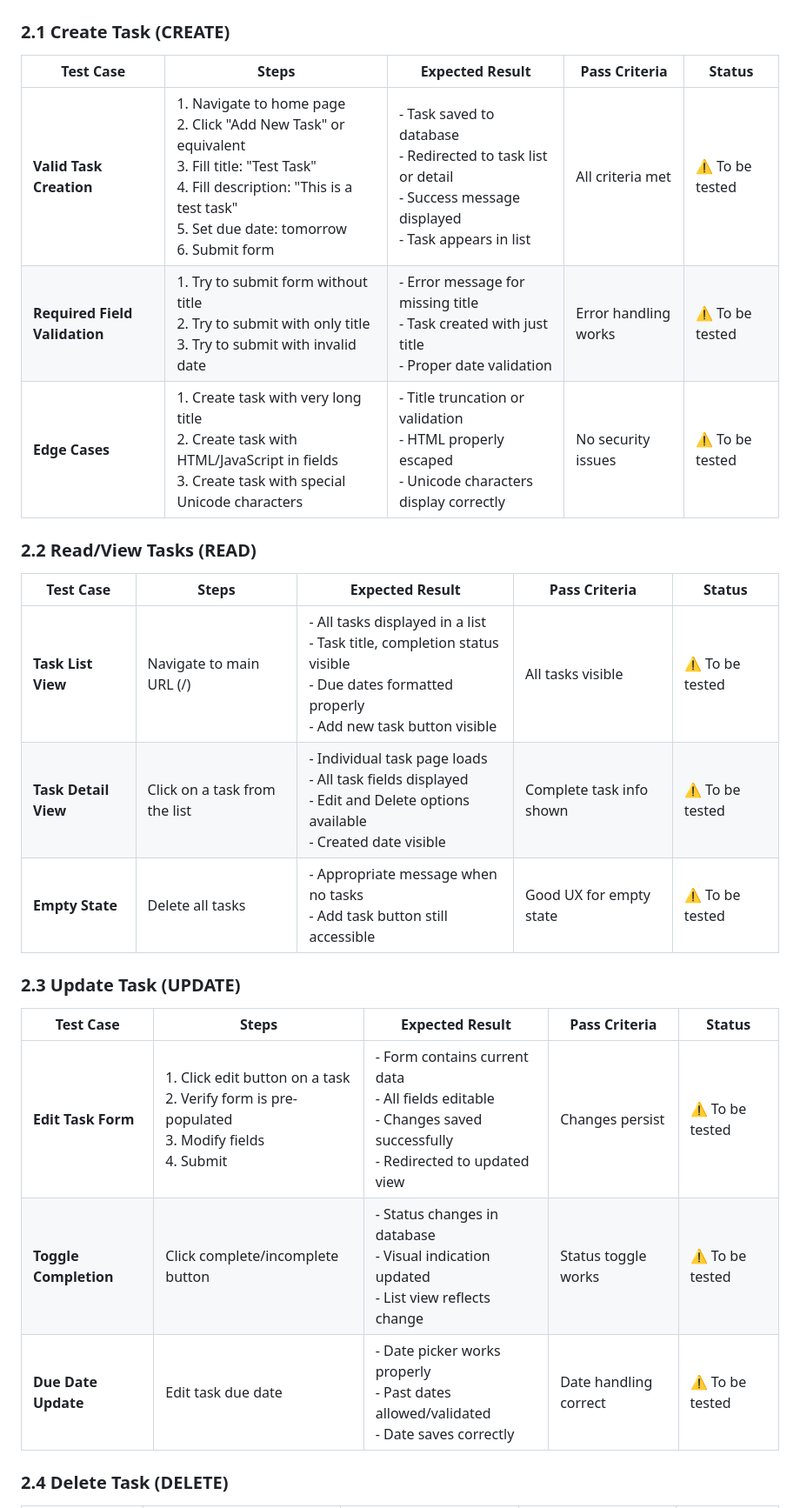
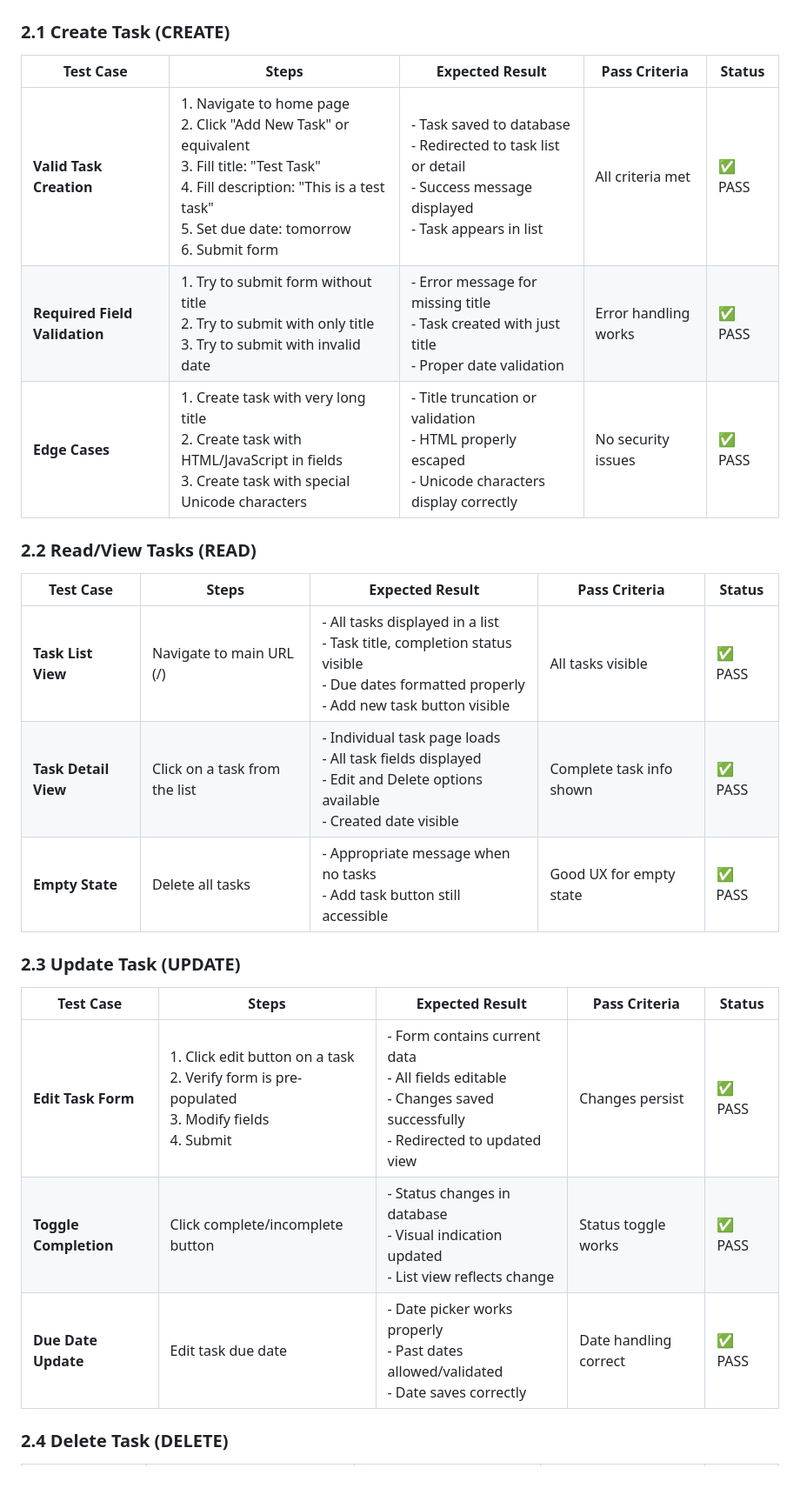
Before and after one commit to aransys/Project-3, a Markdown page: testing.md, the part around one of its changes. Shown at 87% size. Rendered like a GitHub page; blank space fills up the shorter version.

Commit message:
finisheed functionality testing, responsiveness and bootstrap components testing

```diff
--- a/testing.md
+++ b/testing.md
@@ -63,27 +63,27 @@ python manage.py runserver
 
 ### 2.1 Create Task (CREATE)
 
-| Test Case                     | Steps                                                                                                                                                                                        | Expected Result                                                                                                          | Pass Criteria        | Status          |
-| ----------------------------- | -------------------------------------------------------------------------------------------------------------------------------------------------------------------------------------------- | ------------------------------------------------------------------------------------------------------------------------ | -------------------- | --------------- |
-| **Valid Task Creation**       | 1. Navigate to home page<br>2. Click "Add New Task" or equivalent<br>3. Fill title: "Test Task"<br>4. Fill description: "This is a test task"<br>5. Set due date: tomorrow<br>6. Submit form | - Task saved to database<br>- Redirected to task list or detail<br>- Success message displayed<br>- Task appears in list | All criteria met     | ⚠️ To be tested |
-| **Required Field Validation** | 1. Try to submit form without title<br>2. Try to submit with only title<br>3. Try to submit with invalid date                                                                                | - Error message for missing title<br>- Task created with just title<br>- Proper date validation                          | Error handling works | ⚠️ To be tested |
-| **Edge Cases**                | 1. Create task with very long title<br>2. Create task with HTML/JavaScript in fields<br>3. Create task with special Unicode characters                                                       | - Title truncation or validation<br>- HTML properly escaped<br>- Unicode characters display correctly                    | No security issues   | ⚠️ To be tested |
+| Test Case                     | Steps                                                                                                                                                                                        | Expected Result                                                                                                          | Pass Criteria        | Status  |
+| ----------------------------- | -------------------------------------------------------------------------------------------------------------------------------------------------------------------------------------------- | ------------------------------------------------------------------------------------------------------------------------ | -------------------- | ------- |
+| **Valid Task Creation**       | 1. Navigate to home page<br>2. Click "Add New Task" or equivalent<br>3. Fill title: "Test Task"<br>4. Fill description: "This is a test task"<br>5. Set due date: tomorrow<br>6. Submit form | - Task saved to database<br>- Redirected to task list or detail<br>- Success message displayed<br>- Task appears in list | All criteria met     | ✅ PASS |
+| **Required Field Validation** | 1. Try to submit form without title<br>2. Try to submit with only title<br>3. Try to submit with invalid date                                                                                | - Error message for missing title<br>- Task created with just title<br>- Proper date validation                          | Error handling works | ✅ PASS |
+| **Edge Cases**                | 1. Create task with very long title<br>2. Create task with HTML/JavaScript in fields<br>3. Create task with special Unicode characters                                                       | - Title truncation or validation<br>- HTML properly escaped<br>- Unicode characters display correctly                    | No security issues   | ✅ PASS |
 
 ### 2.2 Read/View Tasks (READ)
 
-| Test Case            | Steps                         | Expected Result                                                                                                                               | Pass Criteria            | Status          |
-| -------------------- | ----------------------------- | --------------------------------------------------------------------------------------------------------------------------------------------- | ------------------------ | --------------- |
-| **Task List View**   | Navigate to main URL (/)      | - All tasks displayed in a list<br>- Task title, completion status visible<br>- Due dates formatted properly<br>- Add new task button visible | All tasks visible        | ⚠️ To be tested |
-| **Task Detail View** | Click on a task from the list | - Individual task page loads<br>- All task fields displayed<br>- Edit and Delete options available<br>- Created date visible                  | Complete task info shown | ⚠️ To be tested |
-| **Empty State**      | Delete all tasks              | - Appropriate message when no tasks<br>- Add task button still accessible                                                                     | Good UX for empty state  | ⚠️ To be tested |
+| Test Case            | Steps                         | Expected Result                                                                                                                               | Pass Criteria            | Status  |
+| -------------------- | ----------------------------- | --------------------------------------------------------------------------------------------------------------------------------------------- | ------------------------ | ------- |
+| **Task List View**   | Navigate to main URL (/)      | - All tasks displayed in a list<br>- Task title, completion status visible<br>- Due dates formatted properly<br>- Add new task button visible | All tasks visible        | ✅ PASS |
+| **Task Detail View** | Click on a task from the list | - Individual task page loads<br>- All task fields displayed<br>- Edit and Delete options available<br>- Created date visible                  | Complete task info shown | ✅ PASS |
+| **Empty State**      | Delete all tasks              | - Appropriate message when no tasks<br>- Add task button still accessible                                                                     | Good UX for empty state  | ✅ PASS |
 
 ### 2.3 Update Task (UPDATE)
 
-| Test Case             | Steps                                                                                              | Expected Result                                                                                                       | Pass Criteria         | Status          |
-| --------------------- | -------------------------------------------------------------------------------------------------- | --------------------------------------------------------------------------------------------------------------------- | --------------------- | --------------- |
-| **Edit Task Form**    | 1. Click edit button on a task<br>2. Verify form is pre-populated<br>3. Modify fields<br>4. Submit | - Form contains current data<br>- All fields editable<br>- Changes saved successfully<br>- Redirected to updated view | Changes persist       | ⚠️ To be tested |
-| **Toggle Completion** | Click complete/incomplete button                                                                   | - Status changes in database<br>- Visual indication updated<br>- List view reflects change                            | Status toggle works   | ⚠️ To be tested |
-| **Due Date Update**   | Edit task due date                                                                                 | - Date picker works properly<br>- Past dates allowed/validated<br>- Date saves correctly                              | Date handling correct | ⚠️ To be tested |
+| Test Case             | Steps                                                                                              | Expected Result                                                                                                       | Pass Criteria         | Status  |
+| --------------------- | -------------------------------------------------------------------------------------------------- | --------------------------------------------------------------------------------------------------------------------- | --------------------- | ------- |
+| **Edit Task Form**    | 1. Click edit button on a task<br>2. Verify form is pre-populated<br>3. Modify fields<br>4. Submit | - Form contains current data<br>- All fields editable<br>- Changes saved successfully<br>- Redirected to updated view | Changes persist       | ✅ PASS |
+| **Toggle Completion** | Click complete/incomplete button                                                                   | - Status changes in database<br>- Visual indication updated<br>- List view reflects change                            | Status toggle works   | ✅ PASS |
+| **Due Date Update**   | Edit task due date                                                                                 | - Date picker works properly<br>- Past dates allowed/validated<br>- Date saves correctly                              | Date handling correct | ✅ PASS |
 
 ### 2.4 Delete Task (DELETE)
 
```
Also changed, not shown: other parts of testing.md (+14 -14 lines).
